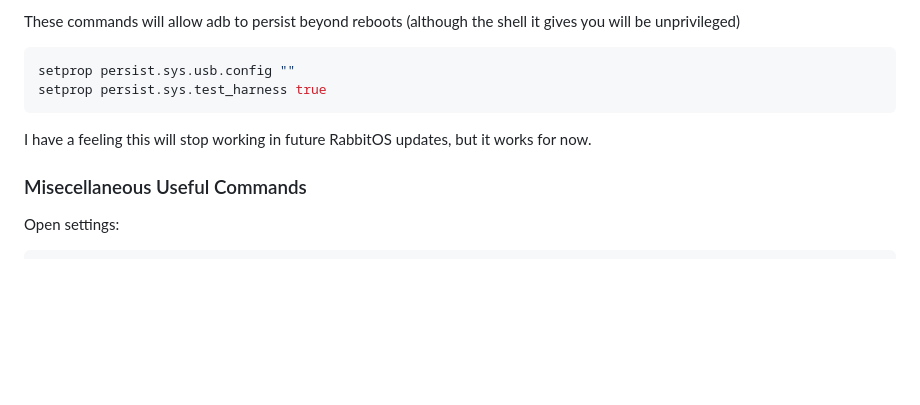
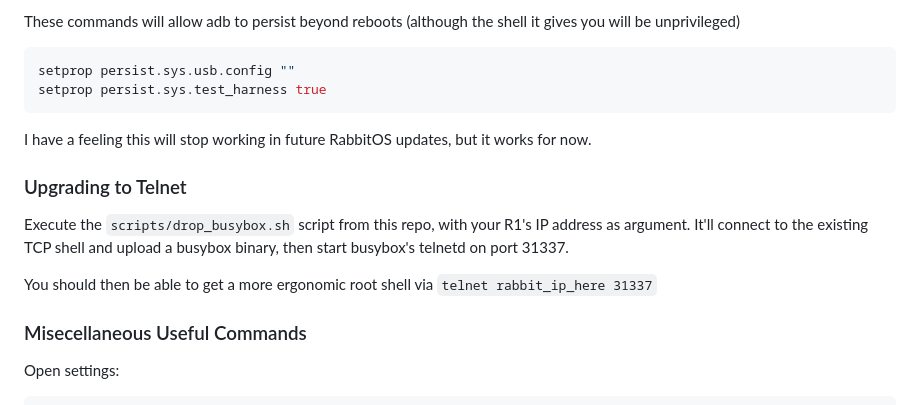
Before and after one commit to DavidBuchanan314/rabbit_r1_boot_notes, a Markdown page: scripts/webusb/README.md, the part around the change. Rendered like a GitHub page; blank space fills up the shorter version.

Commit message:
telnet upgrade instructions

```diff
--- a/scripts/webusb/README.md
+++ b/scripts/webusb/README.md
@@ -90,6 +90,12 @@ setprop persist.sys.test_harness true
 
 I have a feeling this will stop working in future RabbitOS updates, but it works for now.
 
+### Upgrading to Telnet
+
+Execute the `scripts/drop_busybox.sh` script from this repo, with your R1's IP address as argument. It'll connect to the existing TCP shell and upload a busybox binary, then start busybox's telnetd on port 31337.
+
+You should then be able to get a more ergonomic root shell via `telnet rabbit_ip_here 31337`
+
 ### Misecellaneous Useful Commands
 
 Open settings:
```
